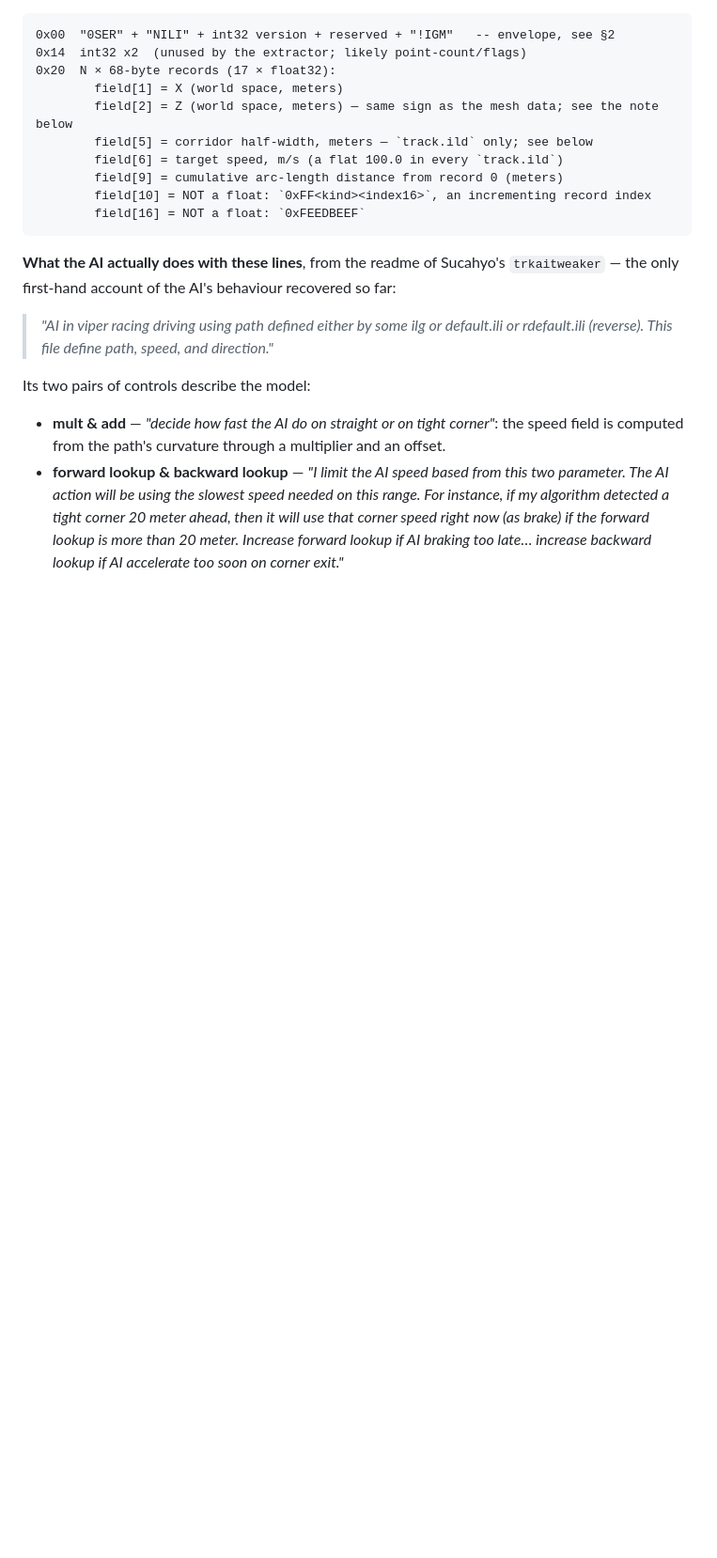
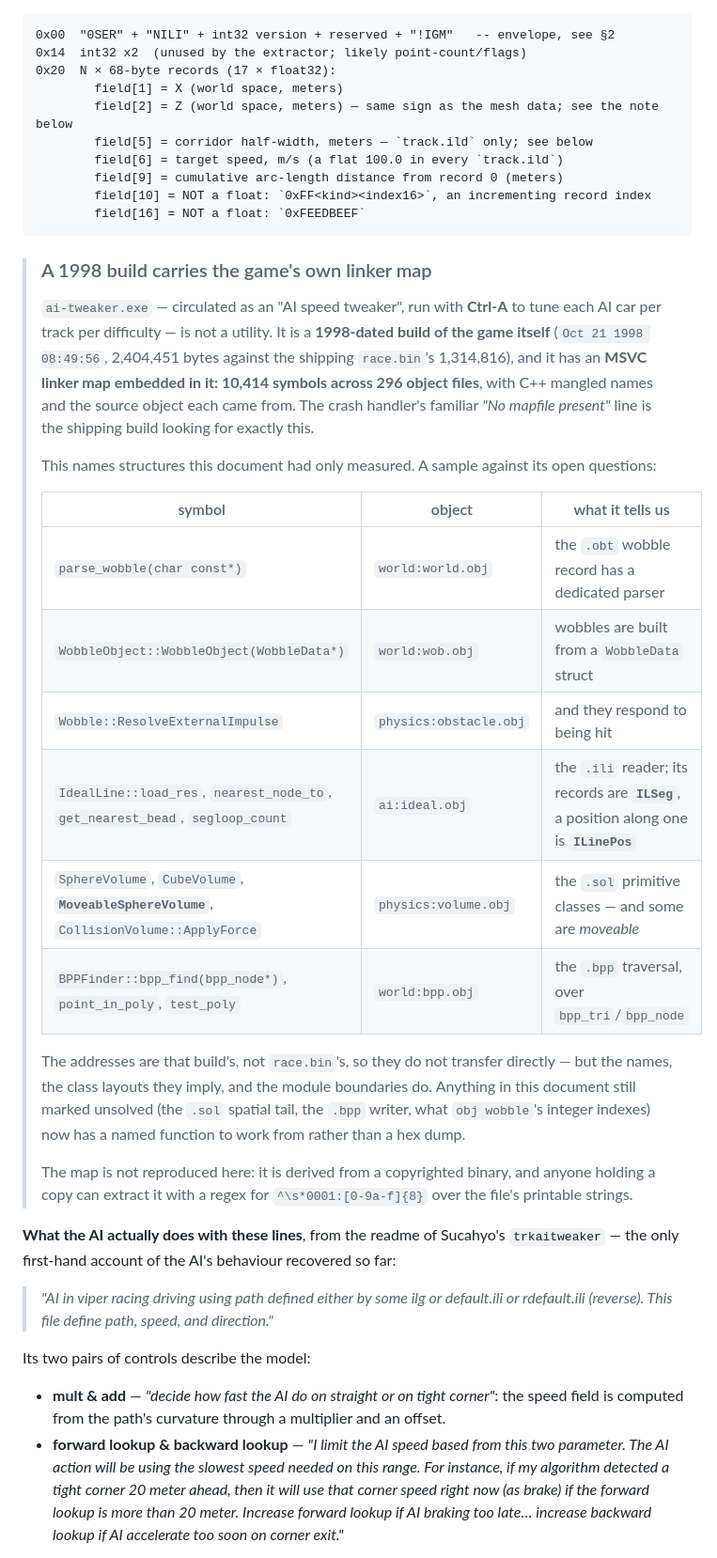
Before and after one commit to HerbFargus/viper-racing-modding, a Markdown page: docs/VIPER_RACING_FILE_FORMATS.md, the part around the change. Shown at 94% size. Drawn GitHub-style; blank space fills up the shorter version.

Commit message:
docs: a 1998 build carries the game's own linker map
ai-tweaker.exe, circulated as an "AI speed tweaker" (Ctrl-A to tune each AI car
per track per difficulty), is not a utility. It is a 1998-dated build of the
game itself -- Oct 21 1998, 2,404,451 bytes against race.bin's 1,314,816 -- with
an MSVC linker map embedded: 10,414 symbols across 296 object files, mangled C++
names with the source object each came from. The crash handler's "No mapfile
present" is the shipping build looking for this.

It names structures this project had only measured:

  parse_wobble                        world:world.obj
  WobbleObject::WobbleObject(WobbleData*)  world:wob.obj
  Wobble::ResolveExternalImpulse      physics:obstacle.obj
  IdealLine::{load_res,nearest_node_to,get_nearest_bead,segloop_count}
                                      ai:ideal.obj   -- records are ILSeg
  Sphere/Cube/MoveableSphereVolume    physics:volume.obj  -- .sol primitives
  BPPFinder::bpp_find(bpp_node*)      world:bpp.obj

Addresses are that build's and do not transfer to race.bin, but names, implied
class layouts and module boundaries do. Every structure still marked unsolved
here now has a named function behind it.

The map itself is not reproduced -- it is derived from a copyrighted binary, and
anyone holding a copy can extract it from the file's printable strings.

Co-Authored-By: Claude Opus 5 <noreply@anthropic.com>

````diff
--- a/docs/VIPER_RACING_FILE_FORMATS.md
+++ b/docs/VIPER_RACING_FILE_FORMATS.md
@@ -412,6 +412,34 @@ confirmed `NILI`-tagged and structurally identical to `.ili`/`.ild`).
         field[10] = NOT a float: `0xFF<kind><index16>`, an incrementing record index
         field[16] = NOT a float: `0xFEEDBEEF`
 ```
+
+> ### A 1998 build carries the game's own linker map
+>
+> `ai-tweaker.exe` — circulated as an "AI speed tweaker", run with **Ctrl-A** to tune each AI car per
+> track per difficulty — is not a utility. It is a **1998-dated build of the game itself**
+> (`Oct 21 1998 08:49:56`, 2,404,451 bytes against the shipping `race.bin`'s 1,314,816), and it has
+> an **MSVC linker map embedded in it: 10,414 symbols across 296 object files**, with C++ mangled
+> names and the source object each came from. The crash handler's familiar *"No mapfile present"*
+> line is the shipping build looking for exactly this.
+>
+> This names structures this document had only measured. A sample against its open questions:
+>
+> | symbol | object | what it tells us |
+> |---|---|---|
+> | `parse_wobble(char const*)` | `world:world.obj` | the `.obt` wobble record has a dedicated parser |
+> | `WobbleObject::WobbleObject(WobbleData*)` | `world:wob.obj` | wobbles are built from a `WobbleData` struct |
+> | `Wobble::ResolveExternalImpulse` | `physics:obstacle.obj` | and they respond to being hit |
+> | `IdealLine::load_res`, `nearest_node_to`, `get_nearest_bead`, `segloop_count` | `ai:ideal.obj` | the `.ili` reader; its records are **`ILSeg`**, a position along one is **`ILinePos`** |
+> | `SphereVolume`, `CubeVolume`, **`MoveableSphereVolume`**, `CollisionVolume::ApplyForce` | `physics:volume.obj` | the `.sol` primitive classes — and some are *moveable* |
+> | `BPPFinder::bpp_find(bpp_node*)`, `point_in_poly`, `test_poly` | `world:bpp.obj` | the `.bpp` traversal, over `bpp_tri`/`bpp_node` |
+>
+> The addresses are that build's, not `race.bin`'s, so they do not transfer directly — but the names,
+> the class layouts they imply, and the module boundaries do. Anything in this document still marked
+> unsolved (the `.sol` spatial tail, the `.bpp` writer, what `obj wobble`'s integer indexes) now has a
+> named function to work from rather than a hex dump.
+>
+> The map is not reproduced here: it is derived from a copyrighted binary, and anyone holding a copy
+> can extract it with a regex for `^\s*0001:[0-9a-f]{8}` over the file's printable strings.
 
 **What the AI actually does with these lines**, from the readme of Sucahyo's `trkaitweaker` —
 the only first-hand account of the AI's behaviour recovered so far:
````
